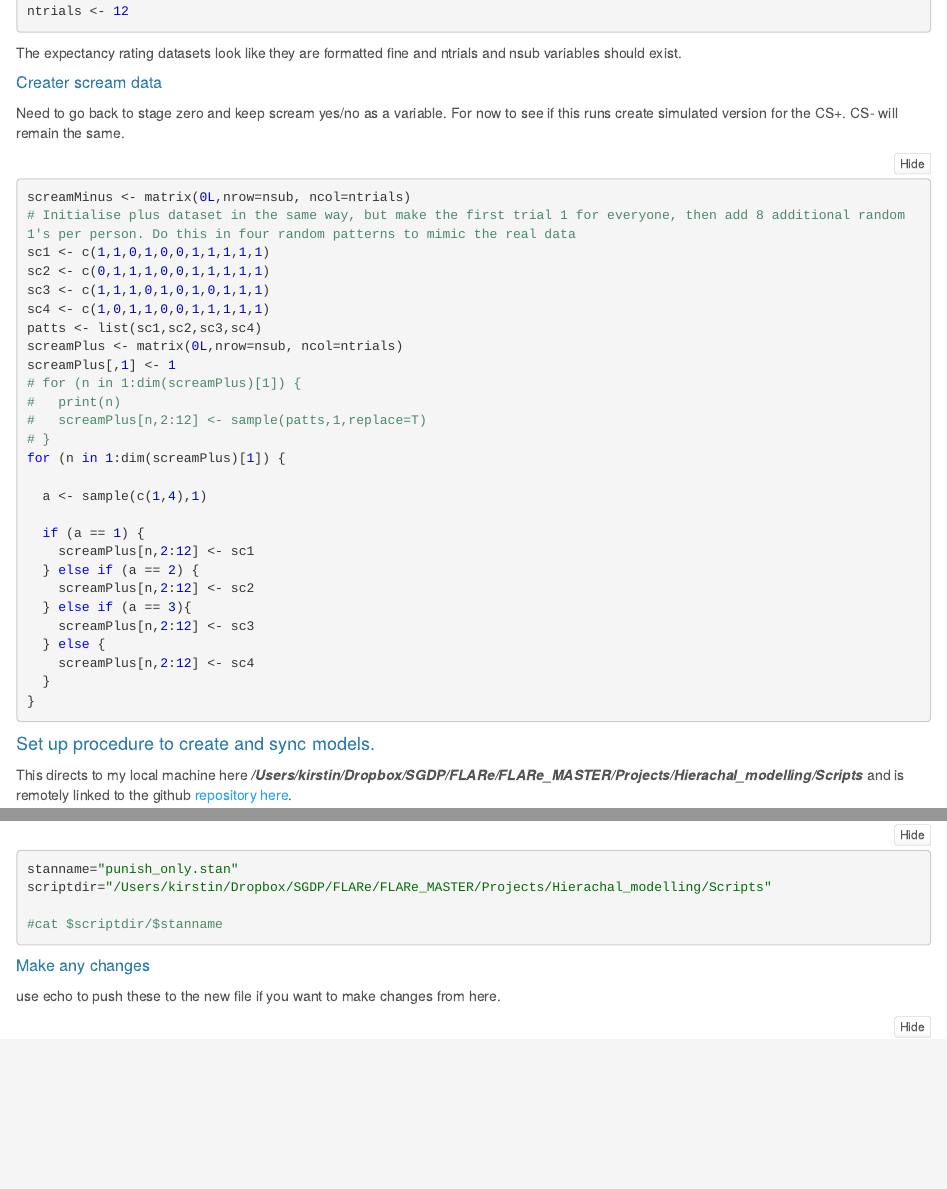
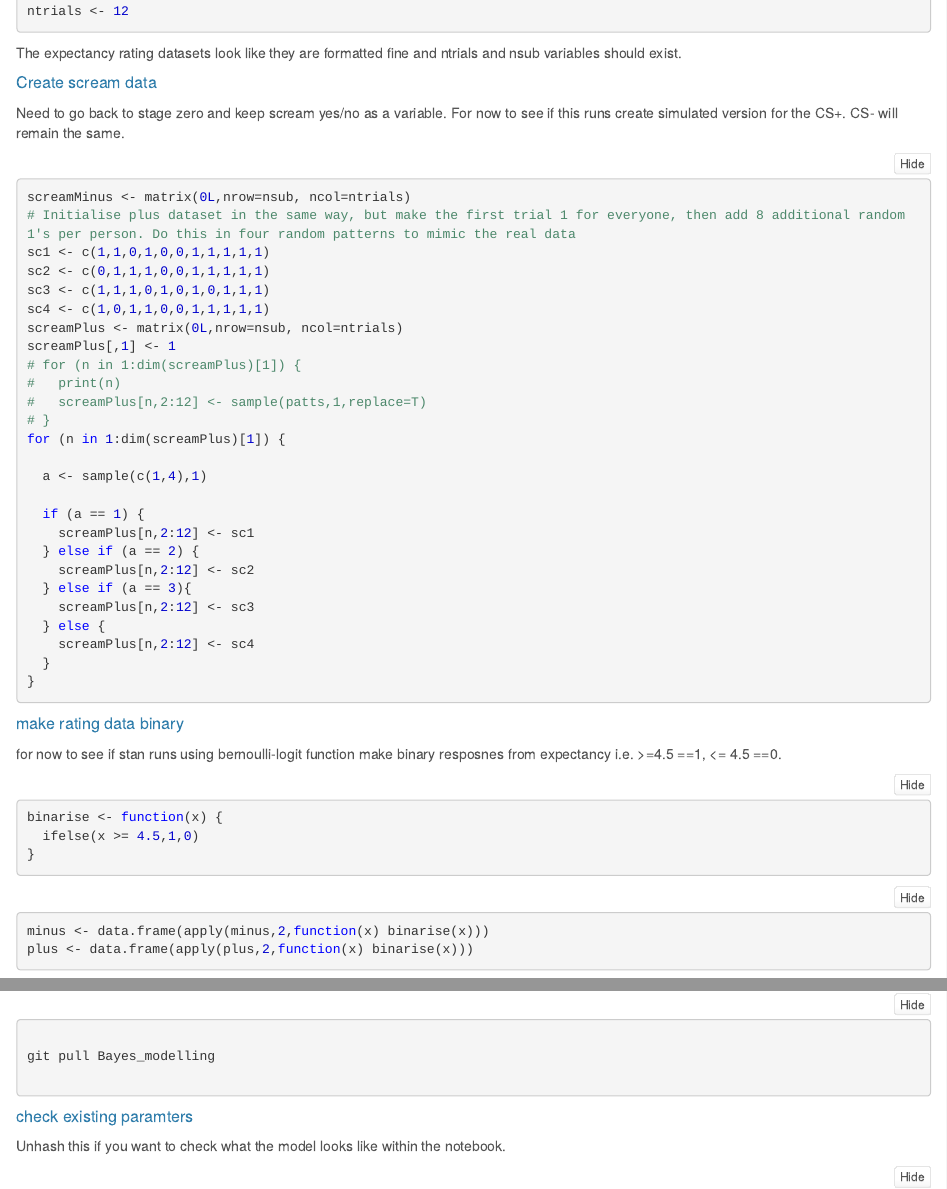
Before and after one commit to klpurves/FLARe_Bayesian_Hierarchical, an R Markdown document (LabBook/FLARe_HierachalModels.labbook.Rmd): the page in a window 1100 px wide, from 2110 px down, and a second part further down, joined at a grey line. The pictures show the output file LabBook/FLARe_HierachalModels.labbook.nb.html that the author committed with the source, opened offline.

````diff
--- a/LabBook/FLARe_HierachalModels.labbook.Rmd
+++ b/LabBook/FLARe_HierachalModels.labbook.Rmd
@@ -220,7 +220,7 @@
 
 The expectancy rating datasets look like they are formatted fine and ntrials and nsub variables should exist.
 
-##### Creater scream data
+##### Create scream data
 
 Need to go back to stage zero and keep scream yes/no as a variable. For now to see if this runs create simulated version for the CS+. CS- will remain the same.
 
@@ -234,9 +234,6 @@
 sc2 <- c(0,1,1,1,0,0,1,1,1,1,1)
 sc3 <- c(1,1,1,0,1,0,1,0,1,1,1)
 sc4 <- c(1,0,1,1,0,0,1,1,1,1,1)
-
-
-patts <- list(sc1,sc2,sc3,sc4)
 
 
 screamPlus <- matrix(0L,nrow=nsub, ncol=ntrials)
@@ -264,6 +261,31 @@
     screamPlus[n,2:12] <- sc4
   }
 }
+
+```
+
+
+##### make rating data binary
+
+
+for now to see if stan runs using bernoulli-logit function make binary resposnes from expectancy i.e. >=4.5 ==1, <= 4.5 ==0.
+
+
+
+```{r}
+
+binarise <- function(x) {
+  ifelse(x >= 4.5,1,0)
+}
+
+```
+
+```{r}
+
+
+minus <- data.frame(apply(minus,2,function(x) binarise(x)))
+
+plus <- data.frame(apply(plus,2,function(x) binarise(x)))
 
 ```
 
````
Also changed, not shown: LabBook/FLARe_HierachalModels.labbook.nb.html, LabBook/FLARe_HierachalModels.labbook.Rmd (6 more changed lines), 1 other file.
